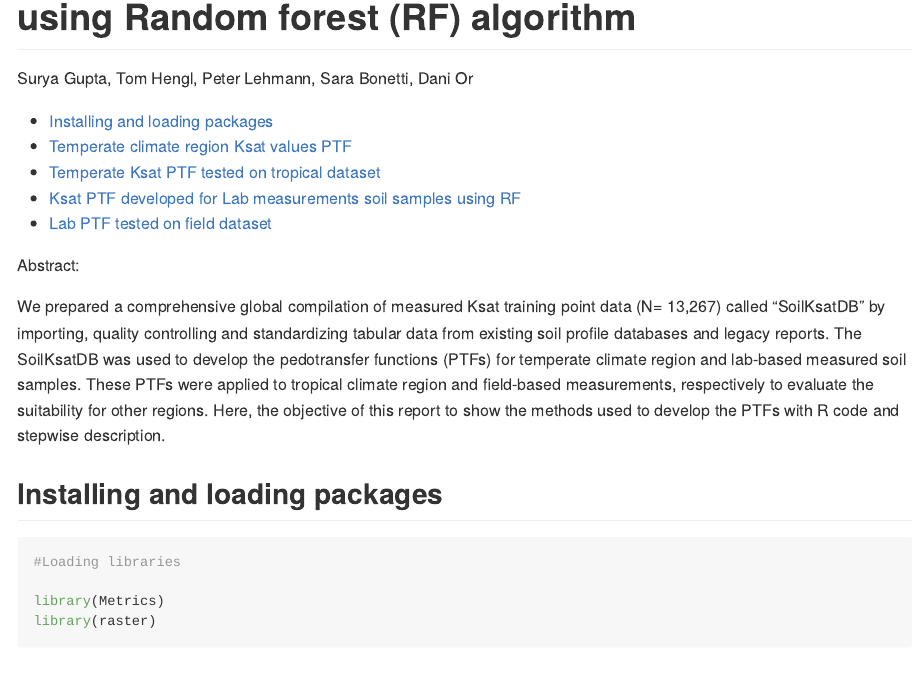
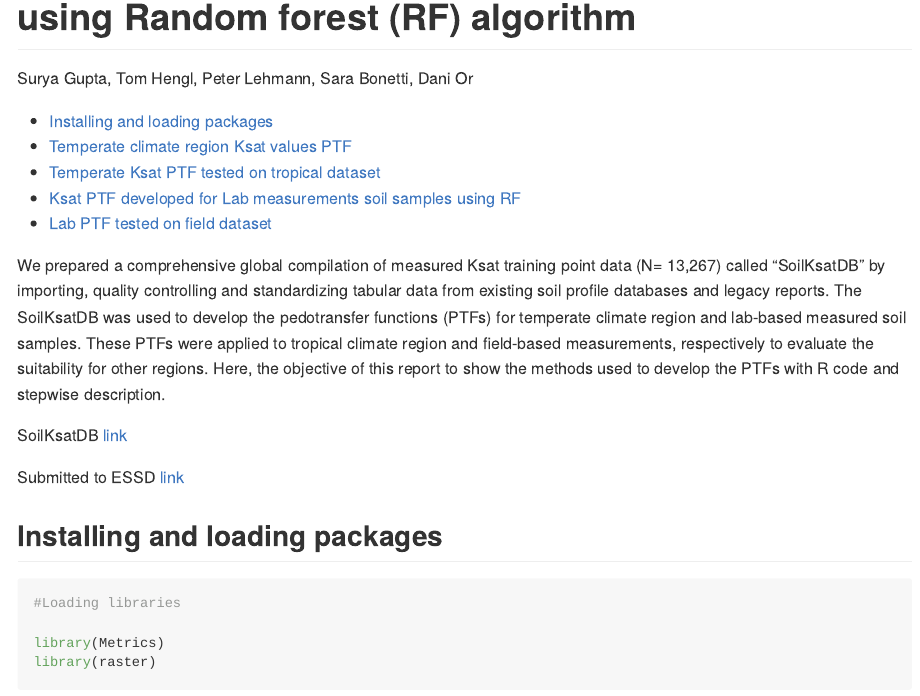
Before and after one commit to ETHZ-repositories/Ksat_database_2020, an R Markdown document (README.Rmd): the page in a window 1100 px wide, from 80 px down. Rendered offline with R 4.5, knitr and Pandoc, with nearby package versions; some code elsewhere in the file could not run offline; long lines of code are wrapped.

Commit message:
Update README.Rmd

````diff
--- a/README.Rmd
+++ b/README.Rmd
@@ -6,9 +6,13 @@ output:
   github_document:
     toc: true
 ---
-Abstract:
 
 We prepared a comprehensive global compilation of measured Ksat training point data (N= 13,267) called "SoilKsatDB" by importing, quality controlling and standardizing tabular data from existing soil profile databases and legacy reports. The SoilKsatDB was used to develop the pedotransfer functions (PTFs) for temperate climate region and lab-based measured soil samples. These PTFs were applied to tropical climate region and field-based measurements, respectively to evaluate the suitability for other regions. Here, the objective of this report to show the methods used to develop the PTFs with R code and stepwise description.
+
+SoilKsatDB [link](https://doi.org/10.5281/zenodo.3752721)
+
+Submitted to ESSD [link](https://essd.copernicus.org/preprints/essd-2020-149/)
+
 
 ## Installing and loading packages
 ```{r}
````
